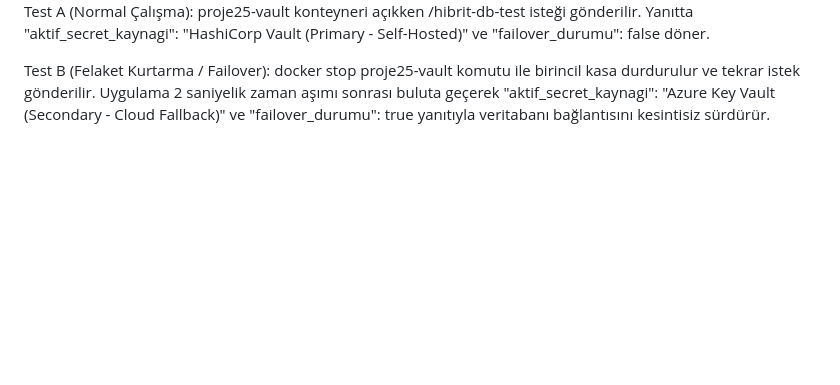
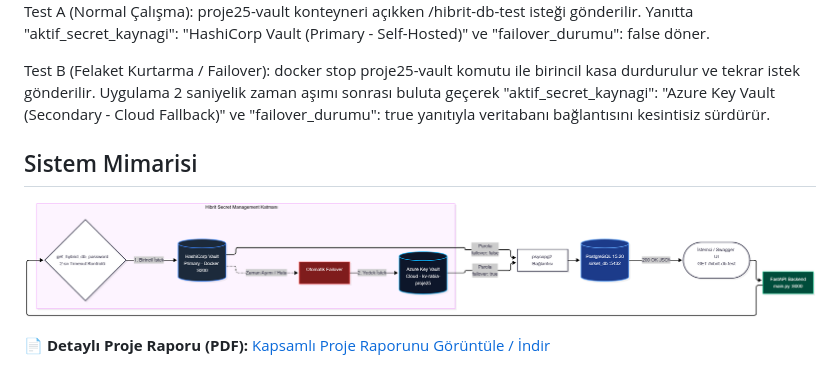
Before and after one commit to rabiaozbir7-netizen/hibrit-secret-management, a Markdown page: README.md, the part around the change. Drawn GitHub-style; pictures changed too: mimari-diyagram.png (added); blank space fills up the shorter version.

Commit message:
docs: Mimari diyagram ve proje raporu eklendi

```diff
--- a/README.md
+++ b/README.md
@@ -67,3 +67,8 @@ Canlı Failover Test Adımları
 Test A (Normal Çalışma): proje25-vault konteyneri açıkken /hibrit-db-test isteği gönderilir. Yanıtta "aktif_secret_kaynagi": "HashiCorp Vault (Primary - Self-Hosted)" ve "failover_durumu": false döner.
 
 Test B (Felaket Kurtarma / Failover): docker stop proje25-vault komutu ile birincil kasa durdurulur ve tekrar istek gönderilir. Uygulama 2 saniyelik zaman aşımı sonrası buluta geçerek "aktif_secret_kaynagi": "Azure Key Vault (Secondary - Cloud Fallback)" ve "failover_durumu": true yanıtıyla veritabanı bağlantısını kesintisiz sürdürür.
+
+## Sistem Mimarisi
+![Sistem Mimarisi Diyagramı](mimari-diyagram.png)
+
+📄 **Detaylı Proje Raporu (PDF):** [Kapsamlı Proje Raporunu Görüntüle / İndir](hibrit_secret_management_kapsamli_rapor.docx)
```
Also changed, not shown: 1 other file.
